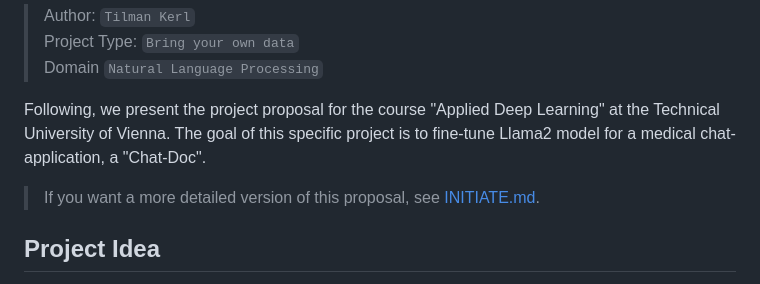
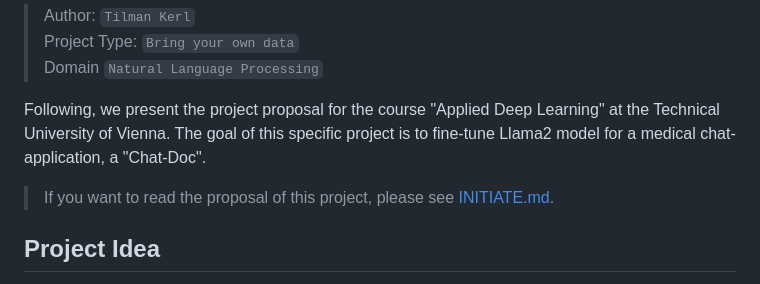
Before and after one commit to MisterXY89/chat-doc, a Markdown page: README.md, the part around the change. Drawn GitHub-style.

```diff
--- a/README.md
+++ b/README.md
@@ -7,7 +7,7 @@
 Following, we present the project proposal for the course "Applied Deep Learning" at the Technical University of Vienna.
 The goal of this specific project is to fine-tune Llama2 model for a medical chat-application, a "Chat-Doc".
 
-> If you want a more detailed version of this proposal, see [INITIATE.md](https://github.com/MisterXY89/chat-doc/blob/main/INITIATE.md).
+> If you want to read the proposal of this project, please see [INITIATE.md](https://github.com/MisterXY89/chat-doc/blob/main/INITIATE.md).
 
 ## Project Idea
 The project aims to fine-tune the Llama2 model for a medical chat application.
```
